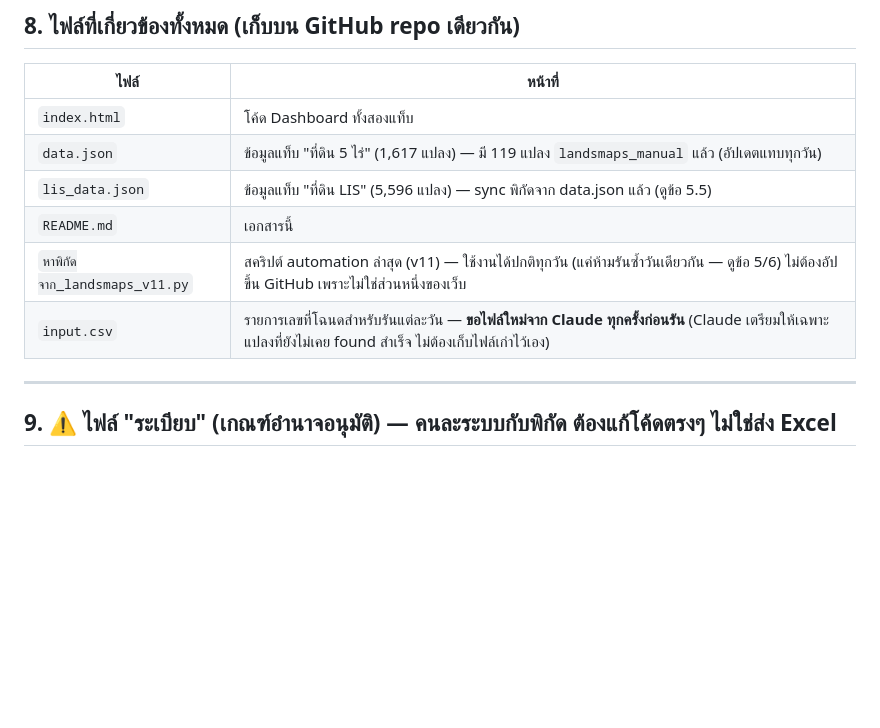
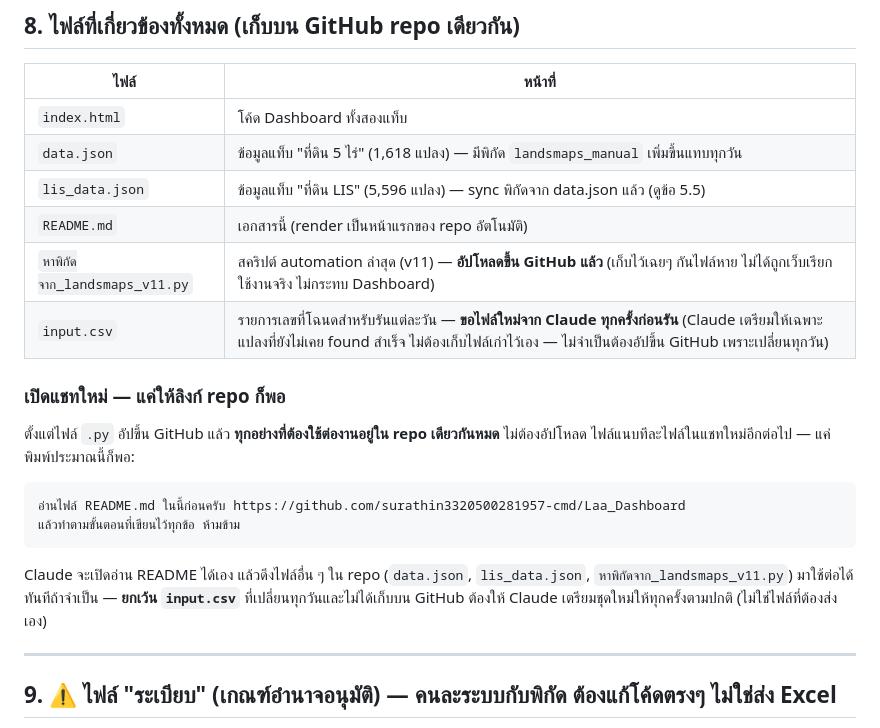
Before and after one commit to surathin3320500281957-cmd/Laa_Dashboard, a Markdown page: README.md, the part around the change. Rendered like a GitHub page; blank space fills up the shorter version.

````diff
--- a/README.md
+++ b/README.md
@@ -280,11 +280,25 @@ field ที่ดูเหมือนจะ "เอาค่ามาใส่
 | ไฟล์ | หน้าที่ |
 |---|---|
 | `index.html` | โค้ด Dashboard ทั้งสองแท็บ |
-| `data.json` | ข้อมูลแท็บ "ที่ดิน 5 ไร่" (1,617 แปลง) — มี 119 แปลง `landsmaps_manual` แล้ว (อัปเดตแทบทุกวัน) |
+| `data.json` | ข้อมูลแท็บ "ที่ดิน 5 ไร่" (1,618 แปลง) — มีพิกัด `landsmaps_manual` เพิ่มขึ้นแทบทุกวัน |
 | `lis_data.json` | ข้อมูลแท็บ "ที่ดิน LIS" (5,596 แปลง) — sync พิกัดจาก data.json แล้ว (ดูข้อ 5.5) |
-| `README.md` | เอกสารนี้ |
-| `หาพิกัดจาก_landsmaps_v11.py` | สคริปต์ automation ล่าสุด (v11) — ใช้งานได้ปกติทุกวัน (แค่ห้ามรันซ้ำวันเดียวกัน — ดูข้อ 5/6) ไม่ต้องอัปขึ้น GitHub เพราะไม่ใช่ส่วนหนึ่งของเว็บ |
-| `input.csv` | รายการเลขที่โฉนดสำหรับรันแต่ละวัน — **ขอไฟล์ใหม่จาก Claude ทุกครั้งก่อนรัน** (Claude เตรียมให้เฉพาะแปลงที่ยังไม่เคย found สำเร็จ ไม่ต้องเก็บไฟล์เก่าไว้เอง) |
+| `README.md` | เอกสารนี้ (render เป็นหน้าแรกของ repo อัตโนมัติ) |
+| `หาพิกัดจาก_landsmaps_v11.py` | สคริปต์ automation ล่าสุด (v11) — **อัปโหลดขึ้น GitHub แล้ว** (เก็บไว้เฉยๆ กันไฟล์หาย ไม่ได้ถูกเว็บเรียกใช้งานจริง ไม่กระทบ Dashboard) |
+| `input.csv` | รายการเลขที่โฉนดสำหรับรันแต่ละวัน — **ขอไฟล์ใหม่จาก Claude ทุกครั้งก่อนรัน** (Claude เตรียมให้เฉพาะแปลงที่ยังไม่เคย found สำเร็จ ไม่ต้องเก็บไฟล์เก่าไว้เอง — ไม่จำเป็นต้องอัปขึ้น GitHub เพราะเปลี่ยนทุกวัน) |
+
+### เปิดแชทใหม่ — แค่ให้ลิงก์ repo ก็พอ
+
+ตั้งแต่ไฟล์ `.py` อัปขึ้น GitHub แล้ว **ทุกอย่างที่ต้องใช้ต่องานอยู่ใน repo เดียวกันหมด** ไม่ต้องอัปโหลด
+ไฟล์แนบทีละไฟล์ในแชทใหม่อีกต่อไป — แค่พิมพ์ประมาณนี้ก็พอ:
+
+```
+อ่านไฟล์ README.md ในนี้ก่อนครับ https://github.com/surathin3320500281957-cmd/Laa_Dashboard
+แล้วทำตามขั้นตอนที่เขียนไว้ทุกข้อ ห้ามข้าม
+```
+
+Claude จะเปิดอ่าน README ได้เอง แล้วดึงไฟล์อื่น ๆ ใน repo (`data.json`, `lis_data.json`, `หาพิกัดจาก_landsmaps_v11.py`)
+มาใช้ต่อได้ทันทีถ้าจำเป็น — **ยกเว้น `input.csv`** ที่เปลี่ยนทุกวันและไม่ได้เก็บบน GitHub ต้องให้ Claude
+เตรียมชุดใหม่ให้ทุกครั้งตามปกติ (ไม่ใช่ไฟล์ที่ต้องส่งเอง)
 
 ---
 
````
